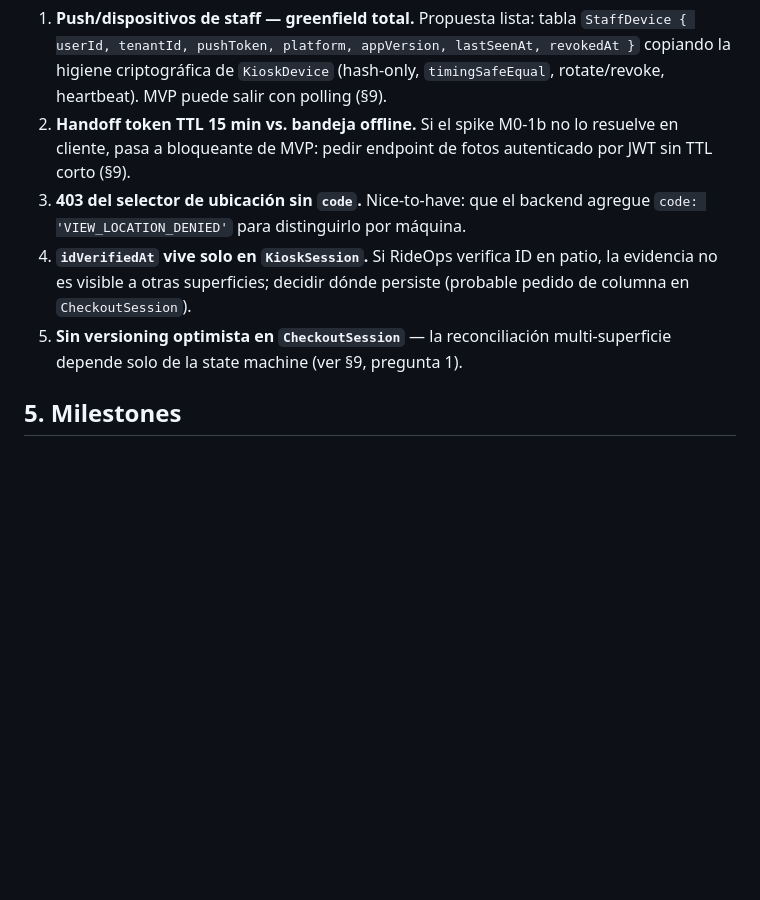
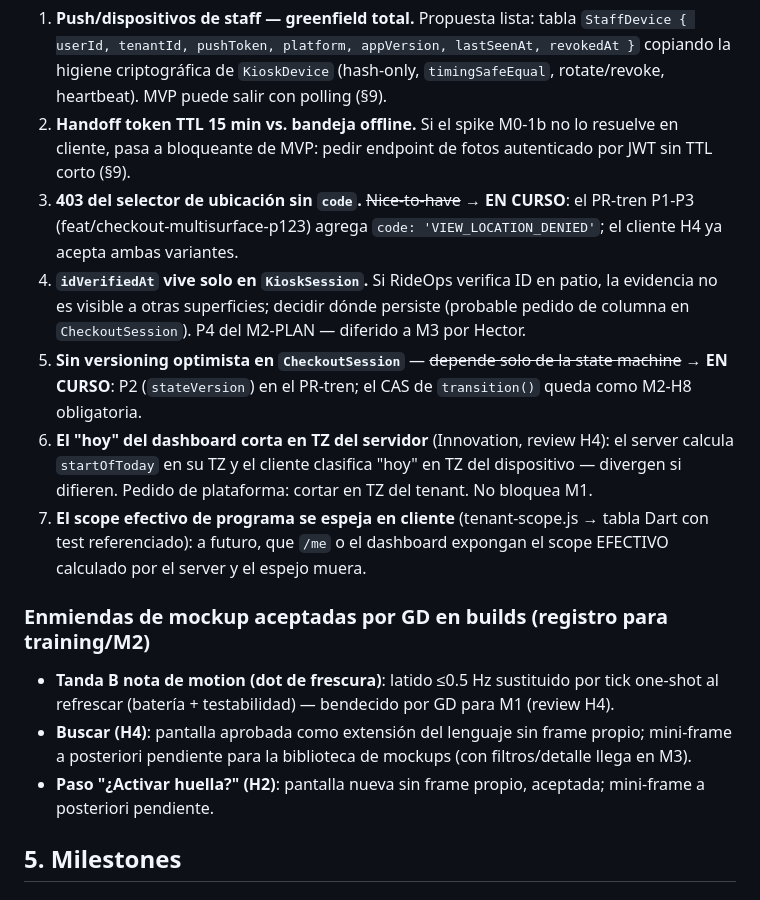
Before and after one commit to hpadilla16/RideFleetManagement, a Markdown page: ops-app-plan/PROJECT_PLAN.md, the part around the change. GitHub-like rendering; blank space fills up the shorter version.

Commit message:
docs(rideops): gaps actualizados (3 y 5 en curso via PR-tren, 6-7 nuevos de review H4) + registro de enmiendas de mockup aceptadas
Co-Authored-By: Claude Fable 5 <noreply@anthropic.com>

```diff
--- a/ops-app-plan/PROJECT_PLAN.md
+++ b/ops-app-plan/PROJECT_PLAN.md
@@ -82,13 +82,30 @@ y números de línea en [00-REGROUND.md](00-REGROUND.md):
 2. **Handoff token TTL 15 min vs. bandeja offline.** Si el spike M0-1b no lo resuelve en
    cliente, pasa a bloqueante de MVP: pedir endpoint de fotos autenticado por JWT sin TTL
    corto (§9).
-3. **403 del selector de ubicación sin `code`.** Nice-to-have: que el backend agregue
-   `code: 'VIEW_LOCATION_DENIED'` para distinguirlo por máquina.
+3. **403 del selector de ubicación sin `code`.** ~~Nice-to-have~~ → **EN CURSO**: el
+   PR-tren P1-P3 (feat/checkout-multisurface-p123) agrega `code: 'VIEW_LOCATION_DENIED'`;
+   el cliente H4 ya acepta ambas variantes.
 4. **`idVerifiedAt` vive solo en `KioskSession`.** Si RideOps verifica ID en patio, la
    evidencia no es visible a otras superficies; decidir dónde persiste (probable pedido de
-   columna en `CheckoutSession`).
-5. **Sin versioning optimista en `CheckoutSession`** — la reconciliación multi-superficie
-   depende solo de la state machine (ver §9, pregunta 1).
+   columna en `CheckoutSession`). P4 del M2-PLAN — diferido a M3 por Hector.
+5. **Sin versioning optimista en `CheckoutSession`** — ~~depende solo de la state
+   machine~~ → **EN CURSO**: P2 (`stateVersion`) en el PR-tren; el CAS de `transition()`
+   queda como M2-H8 obligatoria.
+6. **El "hoy" del dashboard corta en TZ del servidor** (Innovation, review H4): el server
+   calcula `startOfToday` en su TZ y el cliente clasifica "hoy" en TZ del dispositivo —
+   divergen si difieren. Pedido de plataforma: cortar en TZ del tenant. No bloquea M1.
+7. **El scope efectivo de programa se espeja en cliente** (tenant-scope.js → tabla Dart
+   con test referenciado): a futuro, que `/me` o el dashboard expongan el scope EFECTIVO
+   calculado por el server y el espejo muera.
+
+### Enmiendas de mockup aceptadas por GD en builds (registro para training/M2)
+- **Tanda B nota de motion (dot de frescura)**: latido ≤0.5 Hz sustituido por tick
+  one-shot al refrescar (batería + testabilidad) — bendecido por GD para M1 (review H4).
+- **Buscar (H4)**: pantalla aprobada como extensión del lenguaje sin frame propio;
+  mini-frame a posteriori pendiente para la biblioteca de mockups (con filtros/detalle
+  llega en M3).
+- **Paso "¿Activar huella?" (H2)**: pantalla nueva sin frame propio, aceptada; mini-frame
+  a posteriori pendiente.
 
 ## 5. Milestones
 
```
